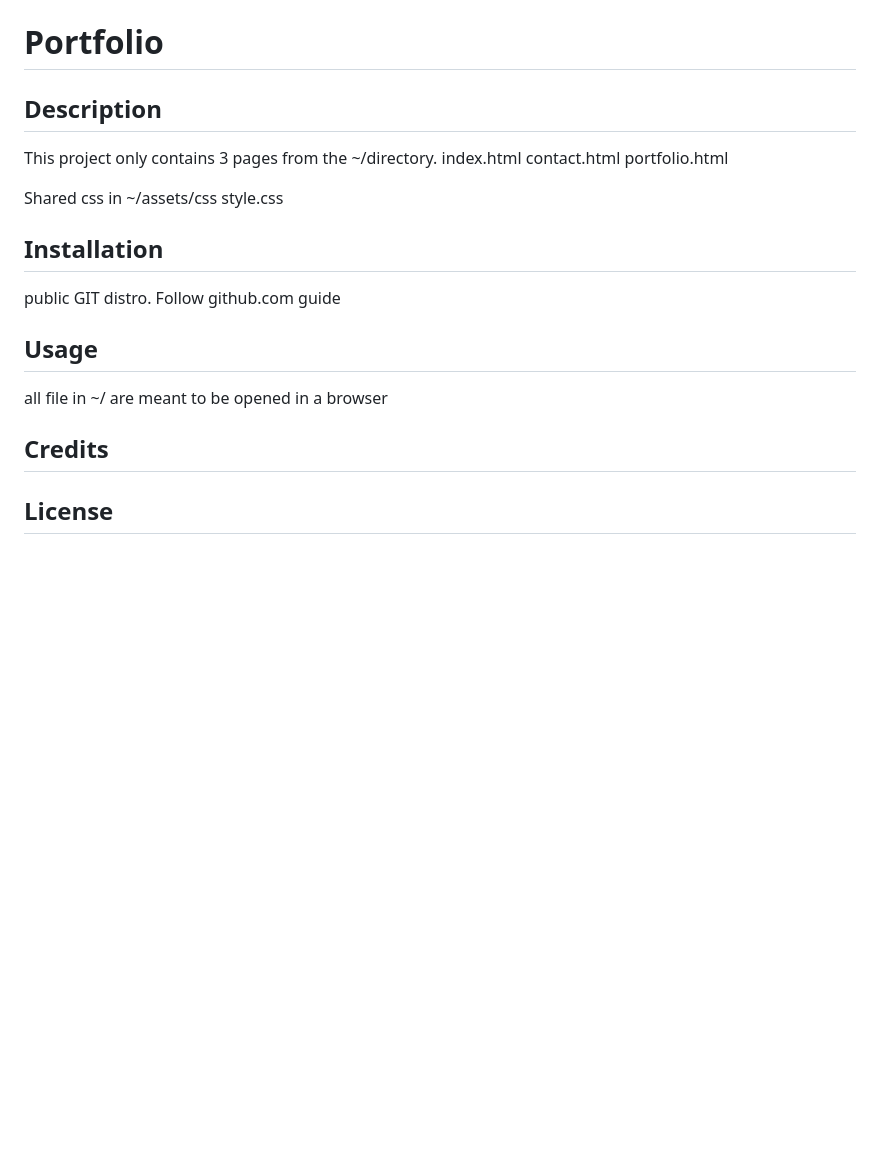
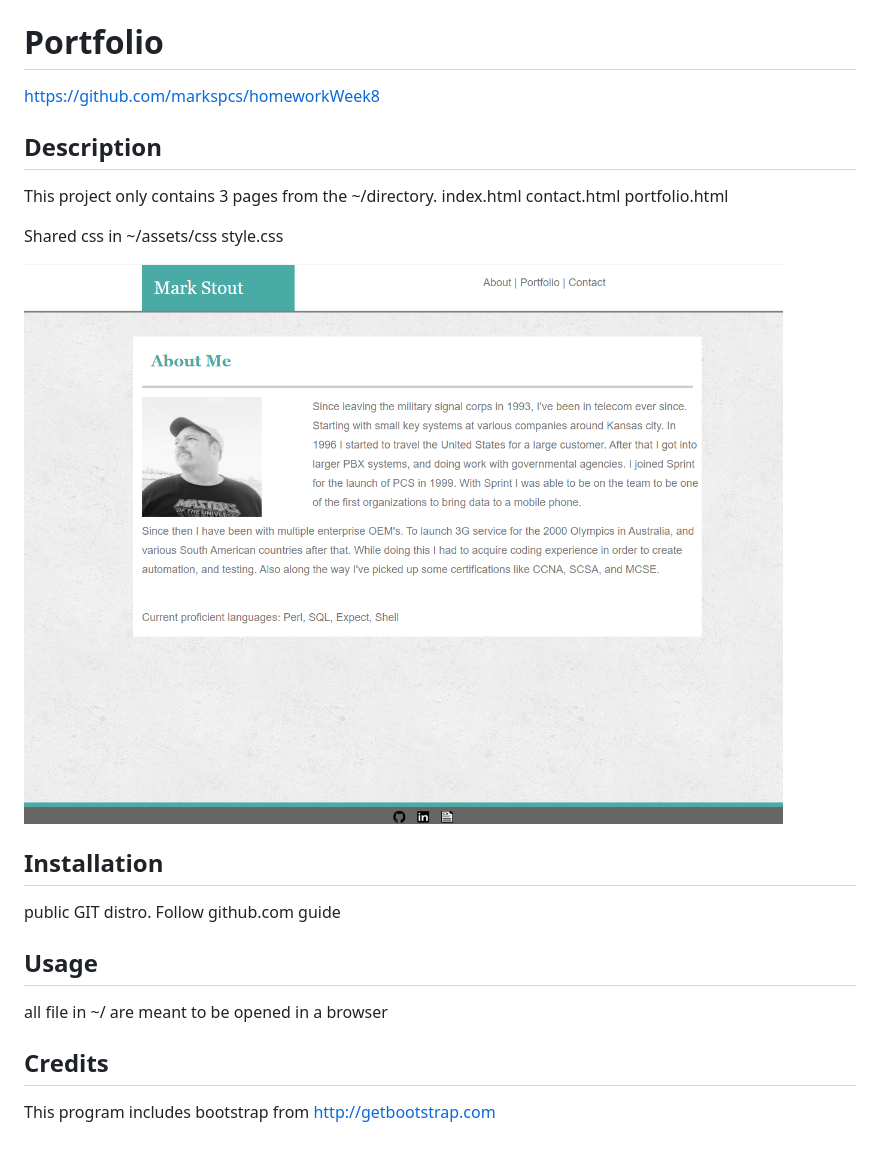
Before and after one commit to markspcs/homeworkWeek8, a Markdown page: README.md, the part around the change printed below. Drawn GitHub-style; pictures changed too: assets/images/screenShot.png (added); blank space fills up the shorter version.

```diff
--- a/README.md
+++ b/README.md
@@ -5,4 +1,5 @@
 # Portfolio
+https://github.com/markspcs/homeworkWeek8
 
 ## Description
 
@@ -14,6 +11,8 @@ This project only contains 3 pages from the ~/directory.
 Shared css in ~/assets/css
 	style.css
 
+![screen shot](./assets/images/screenShot.png)
+
 ## Installation
 
 public GIT distro. Follow github.com guide
@@ -24,4 +23,4 @@ all file in ~/ are meant to be opened in a browser
 
 ## Credits
 
-## License
+This program includes bootstrap from http://getbootstrap.com
```
Also changed, not shown: other parts of README.md (+0 -4 lines).
